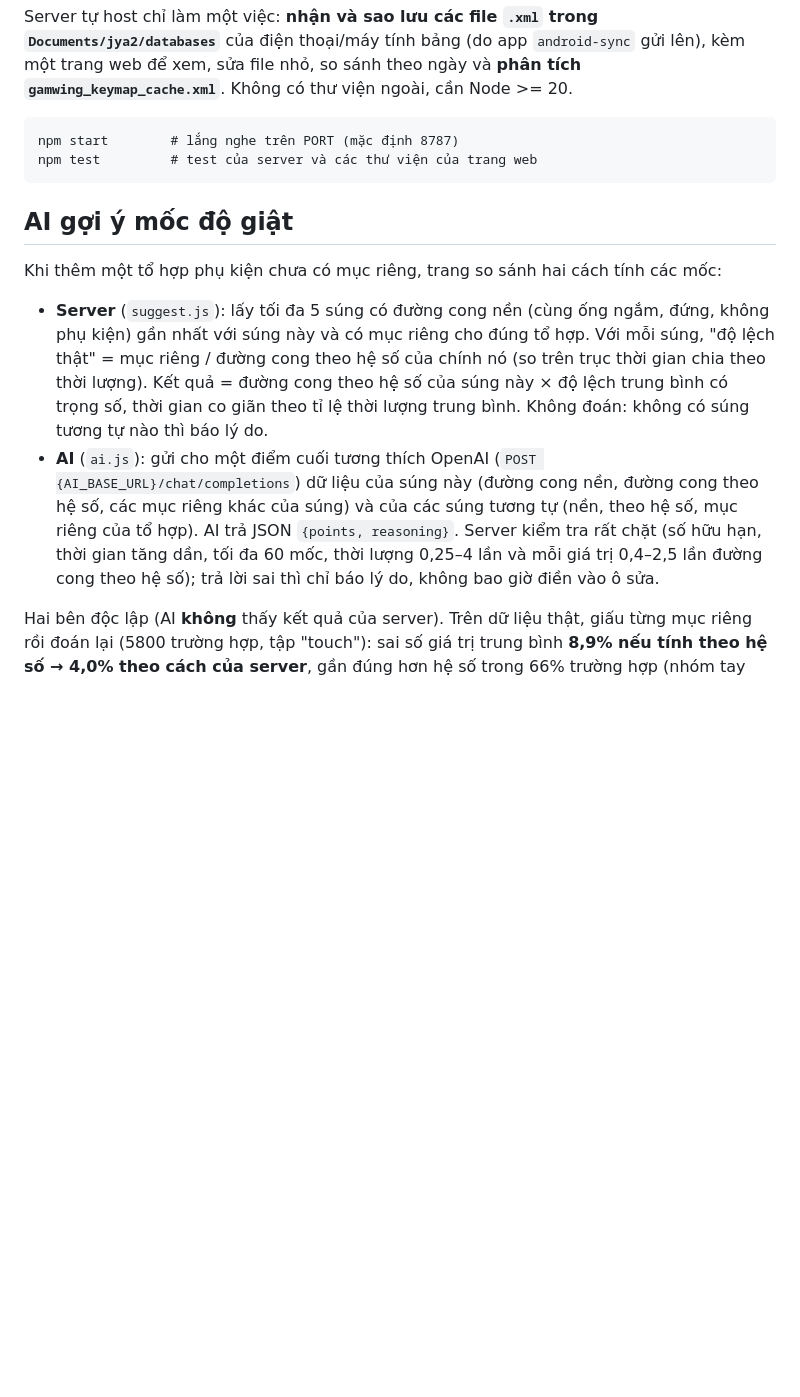
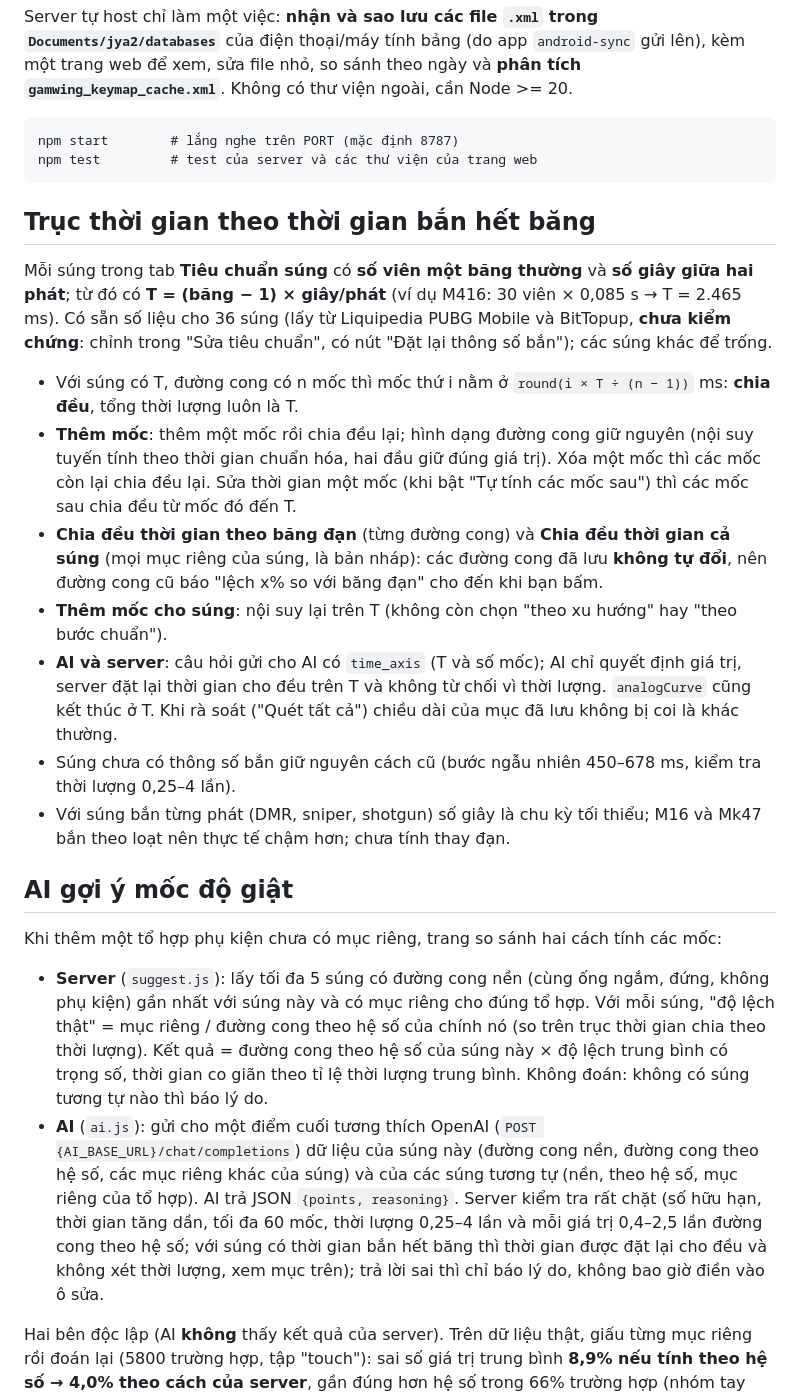
Before and after one commit to nglinh28/key-map, a Markdown page: keymap-server/README.md, the part around the change. GitHub-like rendering; blank space fills up the shorter version.

Commit message:
docs: magazine time axis in the README
Co-Authored-By: Claude Sonnet 5.5 <noreply@anthropic.com>
Claude-Session: https://claude.ai/code/session_01B3fZ3qfzKL2P9CvQXXtzCL

````diff
--- a/keymap-server/README.md
+++ b/keymap-server/README.md
@@ -9,12 +9,24 @@ npm start        # lắng nghe trên PORT (mặc định 8787)
 npm test         # test của server và các thư viện của trang web
 ```
 
+## Trục thời gian theo thời gian bắn hết băng
+
+Mỗi súng trong tab **Tiêu chuẩn súng** có **số viên một băng thường** và **số giây giữa hai phát**; từ đó có **T = (băng − 1) × giây/phát** (ví dụ M416: 30 viên × 0,085 s → T = 2.465 ms). Có sẵn số liệu cho 36 súng (lấy từ Liquipedia PUBG Mobile và BitTopup, **chưa kiểm chứng**: chỉnh trong "Sửa tiêu chuẩn", có nút "Đặt lại thông số bắn"); các súng khác để trống.
+
+- Với súng có T, đường cong có n mốc thì mốc thứ i nằm ở `round(i × T ÷ (n − 1))` ms: **chia đều**, tổng thời lượng luôn là T.
+- **Thêm mốc**: thêm một mốc rồi chia đều lại; hình dạng đường cong giữ nguyên (nội suy tuyến tính theo thời gian chuẩn hóa, hai đầu giữ đúng giá trị). Xóa một mốc thì các mốc còn lại chia đều lại. Sửa thời gian một mốc (khi bật "Tự tính các mốc sau") thì các mốc sau chia đều từ mốc đó đến T.
+- **Chia đều thời gian theo băng đạn** (từng đường cong) và **Chia đều thời gian cả súng** (mọi mục riêng của súng, là bản nháp): các đường cong đã lưu **không tự đổi**, nên đường cong cũ báo "lệch x% so với băng đạn" cho đến khi bạn bấm.
+- **Thêm mốc cho súng**: nội suy lại trên T (không còn chọn "theo xu hướng" hay "theo bước chuẩn").
+- **AI và server**: câu hỏi gửi cho AI có `time_axis` (T và số mốc); AI chỉ quyết định giá trị, server đặt lại thời gian cho đều trên T và không từ chối vì thời lượng. `analogCurve` cũng kết thúc ở T. Khi rà soát ("Quét tất cả") chiều dài của mục đã lưu không bị coi là khác thường.
+- Súng chưa có thông số bắn giữ nguyên cách cũ (bước ngẫu nhiên 450–678 ms, kiểm tra thời lượng 0,25–4 lần).
+- Với súng bắn từng phát (DMR, sniper, shotgun) số giây là chu kỳ tối thiểu; M16 và Mk47 bắn theo loạt nên thực tế chậm hơn; chưa tính thay đạn.
+
 ## AI gợi ý mốc độ giật
 
 Khi thêm một tổ hợp phụ kiện chưa có mục riêng, trang so sánh hai cách tính các mốc:
 
 - **Server** (`suggest.js`): lấy tối đa 5 súng có đường cong nền (cùng ống ngắm, đứng, không phụ kiện) gần nhất với súng này và có mục riêng cho đúng tổ hợp. Với mỗi súng, "độ lệch thật" = mục riêng / đường cong theo hệ số của chính nó (so trên trục thời gian chia theo thời lượng). Kết quả = đường cong theo hệ số của súng này × độ lệch trung bình có trọng số, thời gian co giãn theo tỉ lệ thời lượng trung bình. Không đoán: không có súng tương tự nào thì báo lý do.
-- **AI** (`ai.js`): gửi cho một điểm cuối tương thích OpenAI (`POST {AI_BASE_URL}/chat/completions`) dữ liệu của súng này (đường cong nền, đường cong theo hệ số, các mục riêng khác của súng) và của các súng tương tự (nền, theo hệ số, mục riêng của tổ hợp). AI trả JSON `{points, reasoning}`. Server kiểm tra rất chặt (số hữu hạn, thời gian tăng dần, tối đa 60 mốc, thời lượng 0,25–4 lần và mỗi giá trị 0,4–2,5 lần đường cong theo hệ số); trả lời sai thì chỉ báo lý do, không bao giờ điền vào ô sửa.
+- **AI** (`ai.js`): gửi cho một điểm cuối tương thích OpenAI (`POST {AI_BASE_URL}/chat/completions`) dữ liệu của súng này (đường cong nền, đường cong theo hệ số, các mục riêng khác của súng) và của các súng tương tự (nền, theo hệ số, mục riêng của tổ hợp). AI trả JSON `{points, reasoning}`. Server kiểm tra rất chặt (số hữu hạn, thời gian tăng dần, tối đa 60 mốc, thời lượng 0,25–4 lần và mỗi giá trị 0,4–2,5 lần đường cong theo hệ số; với súng có thời gian bắn hết băng thì thời gian được đặt lại cho đều và không xét thời lượng, xem mục trên); trả lời sai thì chỉ báo lý do, không bao giờ điền vào ô sửa.
 
 Hai bên độc lập (AI **không** thấy kết quả của server). Trên dữ liệu thật, giấu từng mục riêng rồi đoán lại (5800 trường hợp, tập "touch"): sai số giá trị trung bình **8,9% nếu tính theo hệ số → 4,0% theo cách của server**, gần đúng hơn hệ số trong 66% trường hợp (nhóm tay cầm + nòng + báng: ~9–14% → ~2–6%; nhóm chỉ nòng hoặc chỉ báng vốn đã chính xác, hai cách ngang nhau). Với AI mới thử hai ca thật: một ca AI chỉ chép lại đường cong theo hệ số (kém server), một ca AI tốt hơn hẳn server (1,8% so với 5,4%): vì vậy hai kết quả được đặt cạnh nhau cho bạn chọn.
 
````
